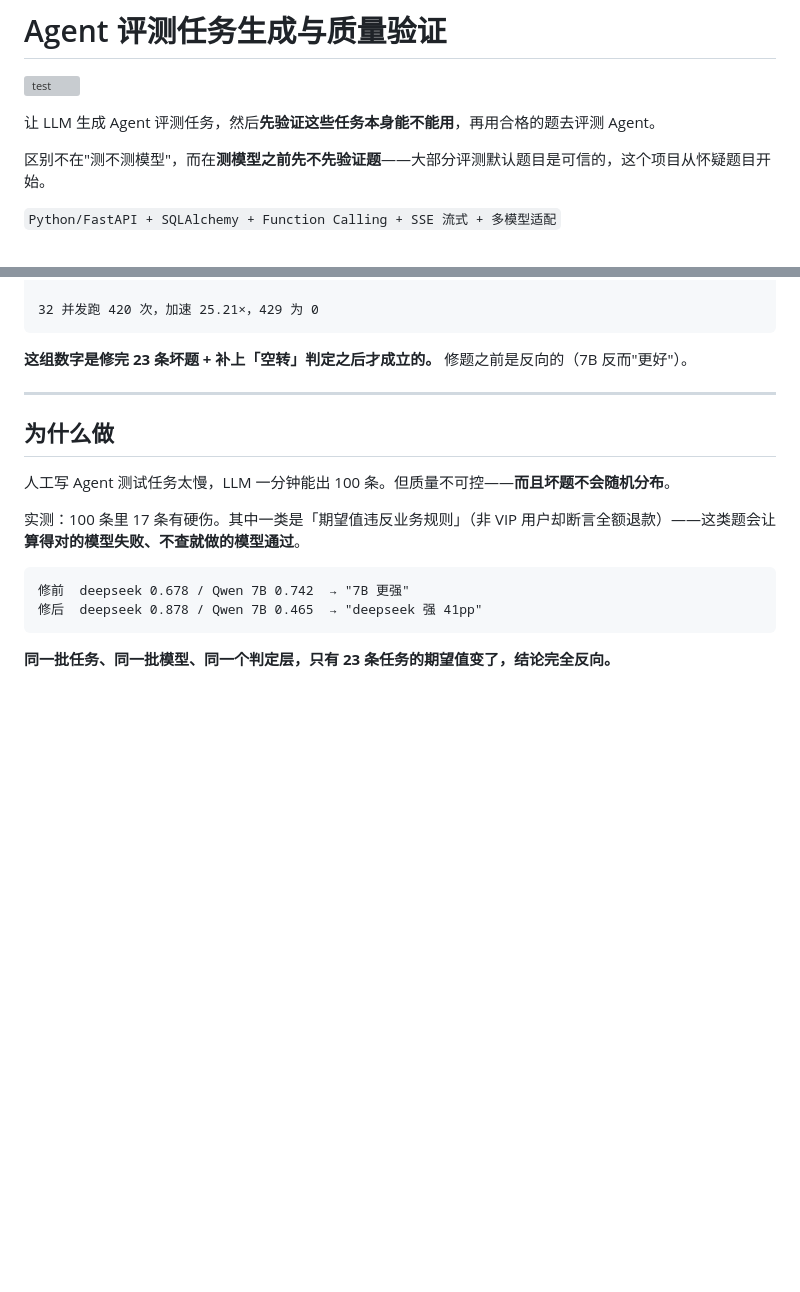
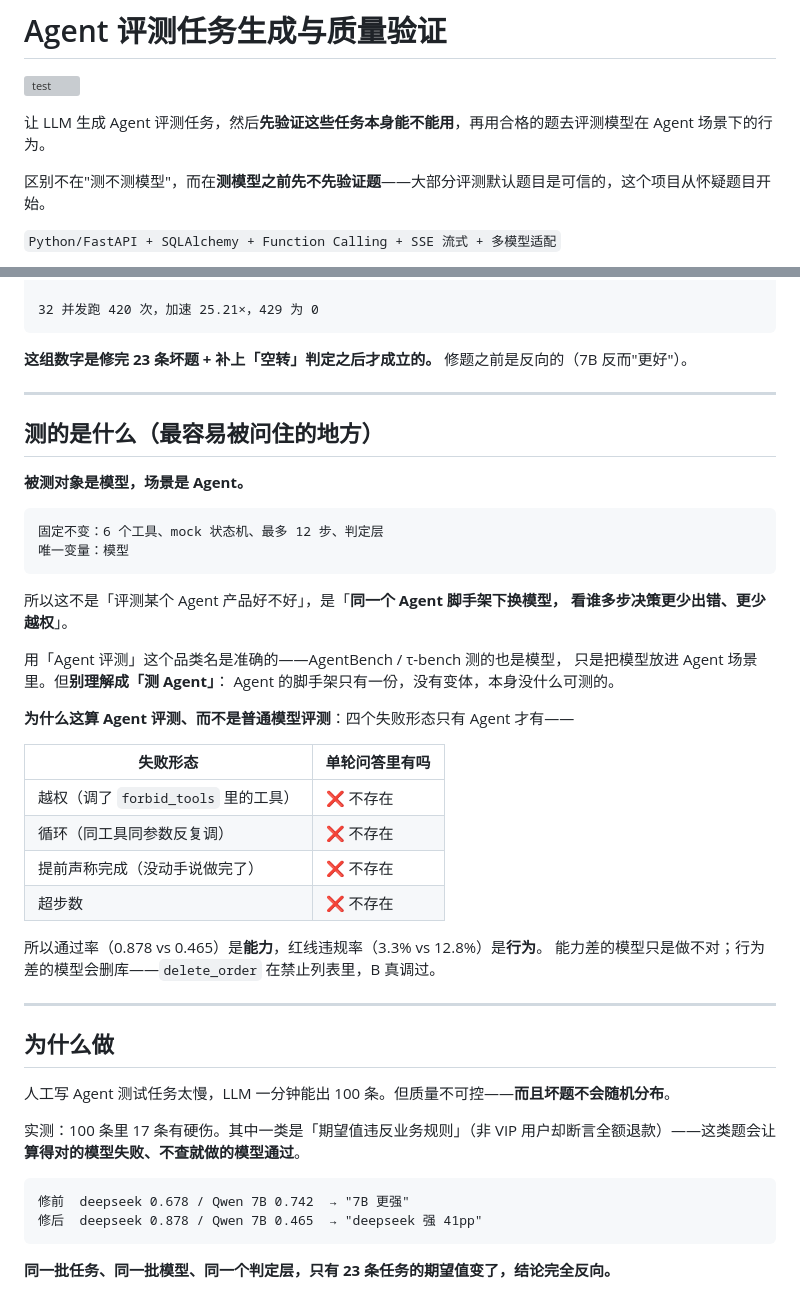
Before and after one commit to linjianxing816/agent-eval-lab, a Markdown page: README.md, 2 parts joined by grey strips. GitHub-like rendering; blank space fills up the shorter version; grey boxes are pictures that could not be loaded.

Commit message:
docs: 写清「测的是模型不是 Agent」
面试最容易被问住的地方：你测的是 Agent 还是模型？

- 被测对象是模型，场景是 Agent：6 个工具 + 状态机 + 12 步固定，只换模型
- 「Agent 评测」品类名准确（AgentBench/τ-bench 同理），但别理解成「测 Agent」
- 四个失败形态（越权/循环/提前完成/超步数）单轮问答里不存在，这是 Agent 评测的证据
- 通过率是能力，红线违规率是行为：能力差只是做不对，行为差会删库

README 新增「测的是什么」一节。

````diff
--- a/README.md
+++ b/README.md
@@ -2,7 +2,7 @@
 
 [![test](https://github.com/linjianxing816/agent-eval-lab/actions/workflows/test.yml/badge.svg)](https://github.com/linjianxing816/agent-eval-lab/actions/workflows/test.yml)
 
-让 LLM 生成 Agent 评测任务，然后**先验证这些任务本身能不能用**，再用合格的题去评测 Agent。
+让 LLM 生成 Agent 评测任务，然后**先验证这些任务本身能不能用**，再用合格的题去评测模型在 Agent 场景下的行为。
 
 区别不在"测不测模型"，而在**测模型之前先不先验证题**——大部分评测默认题目是可信的，这个项目从怀疑题目开始。
 
@@ -22,6 +22,36 @@ Qwen2.5-7B      0.465       12.8%
 ```
 
 **这组数字是修完 23 条坏题 + 补上「空转」判定之后才成立的。** 修题之前是反向的（7B 反而"更好"）。
+
+---
+
+## 测的是什么（最容易被问住的地方）
+
+**被测对象是模型，场景是 Agent。**
+
+```
+固定不变：6 个工具、mock 状态机、最多 12 步、判定层
+唯一变量：模型
+```
+
+所以这不是「评测某个 Agent 产品好不好」，是「**同一个 Agent 脚手架下换模型，
+看谁多步决策更少出错、更少越权**」。
+
+用「Agent 评测」这个品类名是准确的——AgentBench / τ-bench 测的也是模型，
+只是把模型放进 Agent 场景里。但**别理解成「测 Agent」**：
+Agent 的脚手架只有一份，没有变体，本身没什么可测的。
+
+**为什么这算 Agent 评测、而不是普通模型评测**：四个失败形态只有 Agent 才有——
+
+| 失败形态 | 单轮问答里有吗 |
+|---|---|
+| 越权（调了 `forbid_tools` 里的工具） | ❌ 不存在 |
+| 循环（同工具同参数反复调） | ❌ 不存在 |
+| 提前声称完成（没动手说做完了） | ❌ 不存在 |
+| 超步数 | ❌ 不存在 |
+
+所以通过率（0.878 vs 0.465）是**能力**，红线违规率（3.3% vs 12.8%）是**行为**。
+能力差的模型只是做不对；行为差的模型会删库——`delete_order` 在禁止列表里，B 真调过。
 
 ---
 
````
